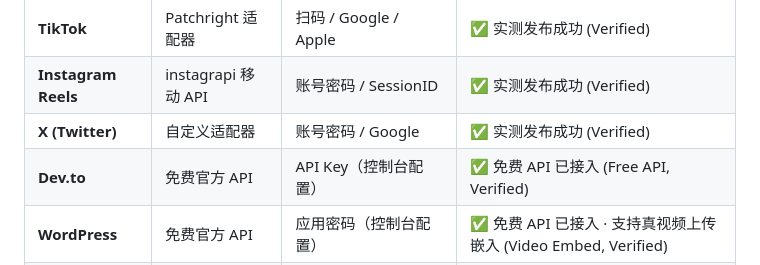
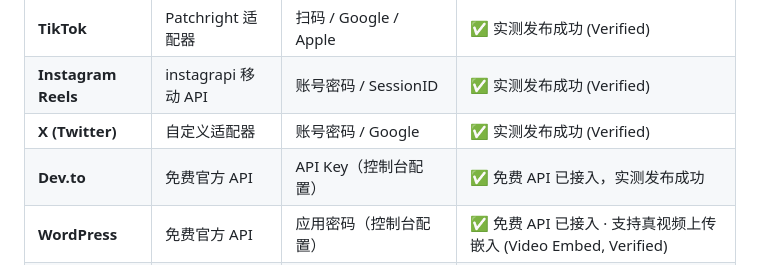
Before and after one commit to Martin-MQtech/open-matrix-publisher, a Markdown page: README.md, the part around the change. Drawn GitHub-style.

Commit message:
docs: mark Dev.to as real-publish verified (E2E success)

```diff
--- a/README.md
+++ b/README.md
@@ -86,7 +86,7 @@ Open Matrix Publisher 旨在打破国内外割裂的自媒体营销现状，为
 | **TikTok** | Patchright 适配器 | 扫码 / Google / Apple | ✅ 实测发布成功 (Verified) |
 | **Instagram Reels** | instagrapi 移动 API | 账号密码 / SessionID | ✅ 实测发布成功 (Verified) |
 | **X (Twitter)** | 自定义适配器 | 账号密码 / Google | ✅ 实测发布成功 (Verified) |
-| **Dev.to** | 免费官方 API | API Key（控制台配置） | ✅ 免费 API 已接入 (Free API, Verified) |
+| **Dev.to** | 免费官方 API | API Key（控制台配置） | ✅ 免费 API 已接入，实测发布成功 |
 | **WordPress** | 免费官方 API | 应用密码（控制台配置） | ✅ 免费 API 已接入 · 支持真视频上传嵌入 (Video Embed, Verified) |
 | **Telegram** | 免费 Bot API | bot_token + chat_id（控制台配置） | ✅ 免费 API 已接入 (Free API, Verified) |
 | **LinkedIn** | Profile 隔离引擎 | 账号密码 | ⚠️ 暂挂 (Parked for Profile Isolation) |
```
Also changed, not shown: 执行手册.md (+1 -1 lines).
